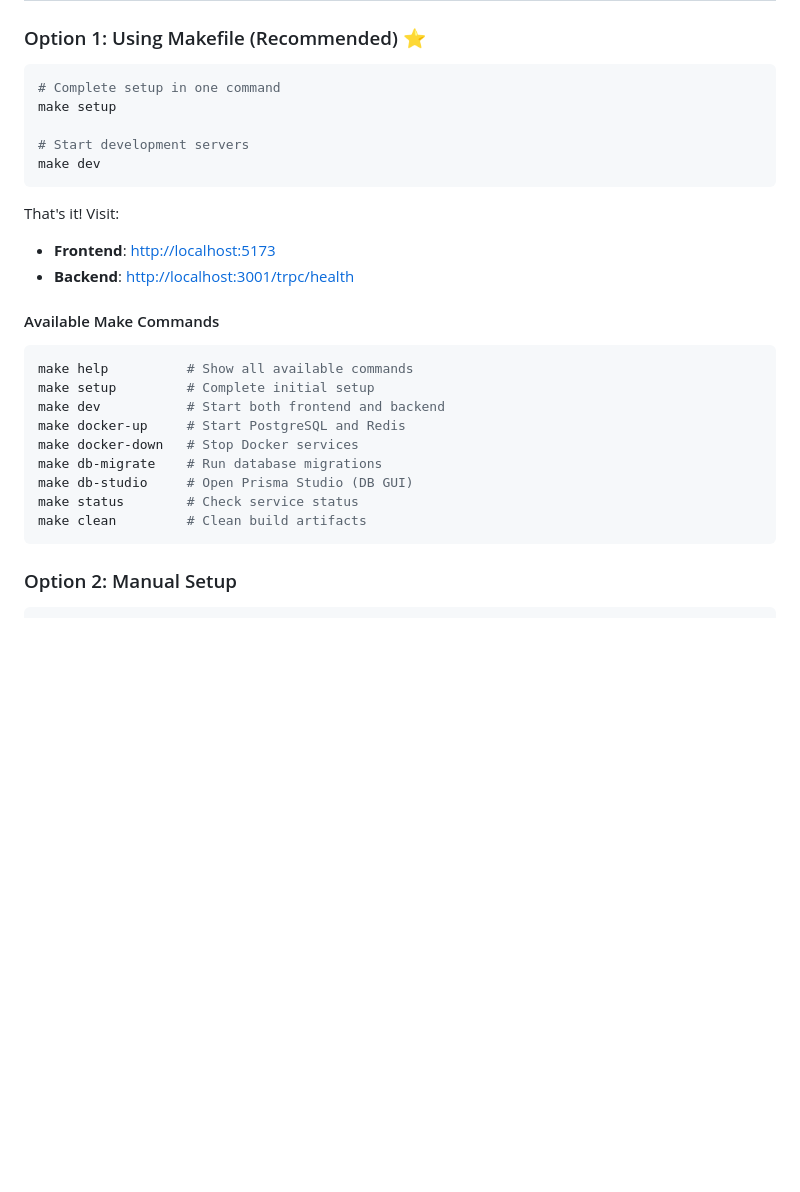
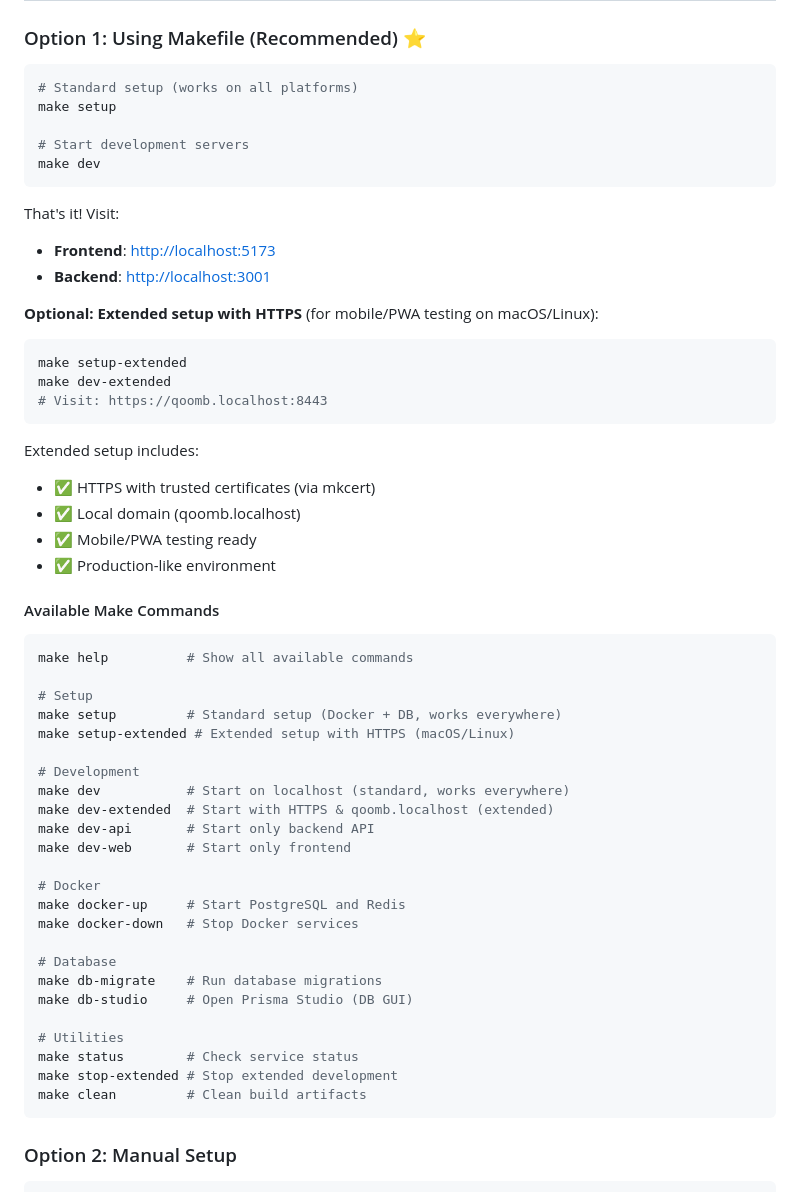
Before and after one commit to COQOON-labs/qoomb, a Markdown page: README.md, the part around one of its changes. Drawn GitHub-style; blank space fills up the shorter version.

````diff
--- a/README.md
+++ b/README.md
@@ -13,7 +13,7 @@ A Notion-inspired family organization platform with offline-first capabilities,
 ### Option 1: Using Makefile (Recommended) ⭐
 
 ```bash
-# Complete setup in one command
+# Standard setup (works on all platforms)
 make setup
 
 # Start development servers
@@ -23,19 +23,49 @@ make dev
 That's it! Visit:
 
 - **Frontend**: <http://localhost:5173>
-- **Backend**: <http://localhost:3001/trpc/health>
+- **Backend**: <http://localhost:3001>
+
+**Optional: Extended setup with HTTPS** (for mobile/PWA testing on macOS/Linux):
+
+```bash
+make setup-extended
+make dev-extended
+# Visit: https://qoomb.localhost:8443
+```
+
+Extended setup includes:
+
+- ✅ HTTPS with trusted certificates (via mkcert)
+- ✅ Local domain (qoomb.localhost)
+- ✅ Mobile/PWA testing ready
+- ✅ Production-like environment
 
 #### Available Make Commands
 
 ```bash
 make help          # Show all available commands
-make setup         # Complete initial setup
-make dev           # Start both frontend and backend
+
+# Setup
+make setup         # Standard setup (Docker + DB, works everywhere)
+make setup-extended # Extended setup with HTTPS (macOS/Linux)
+
+# Development
+make dev           # Start on localhost (standard, works everywhere)
+make dev-extended  # Start with HTTPS & qoomb.localhost (extended)
+make dev-api       # Start only backend API
+make dev-web       # Start only frontend
+
+# Docker
 make docker-up     # Start PostgreSQL and Redis
 make docker-down   # Stop Docker services
+
+# Database
 make db-migrate    # Run database migrations
 make db-studio     # Open Prisma Studio (DB GUI)
+
+# Utilities
 make status        # Check service status
+make stop-extended # Stop extended development
 make clean         # Clean build artifacts
 ```
 
````
Also changed, not shown: other parts of README.md (+27 -0 lines), claude.md (+57 -5 lines).
